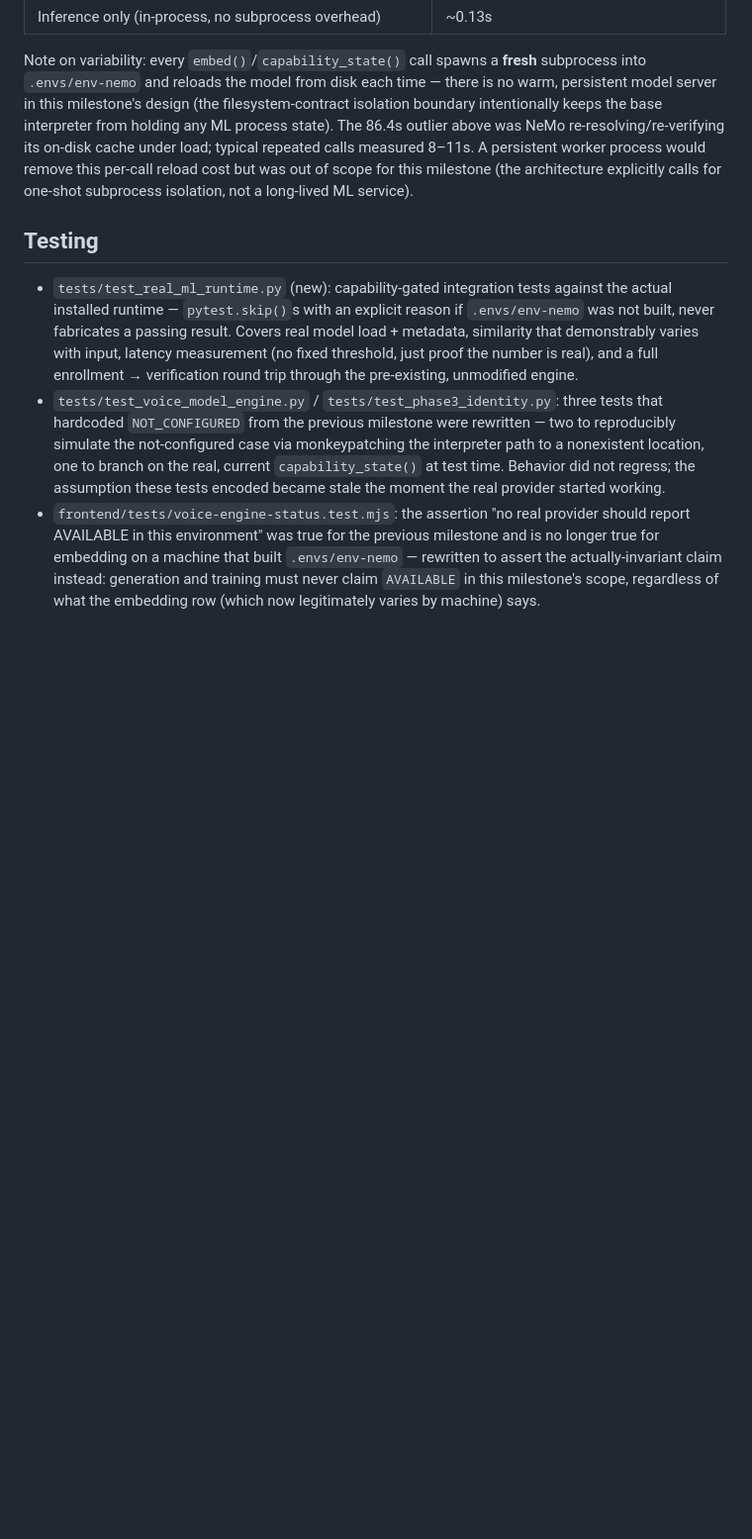
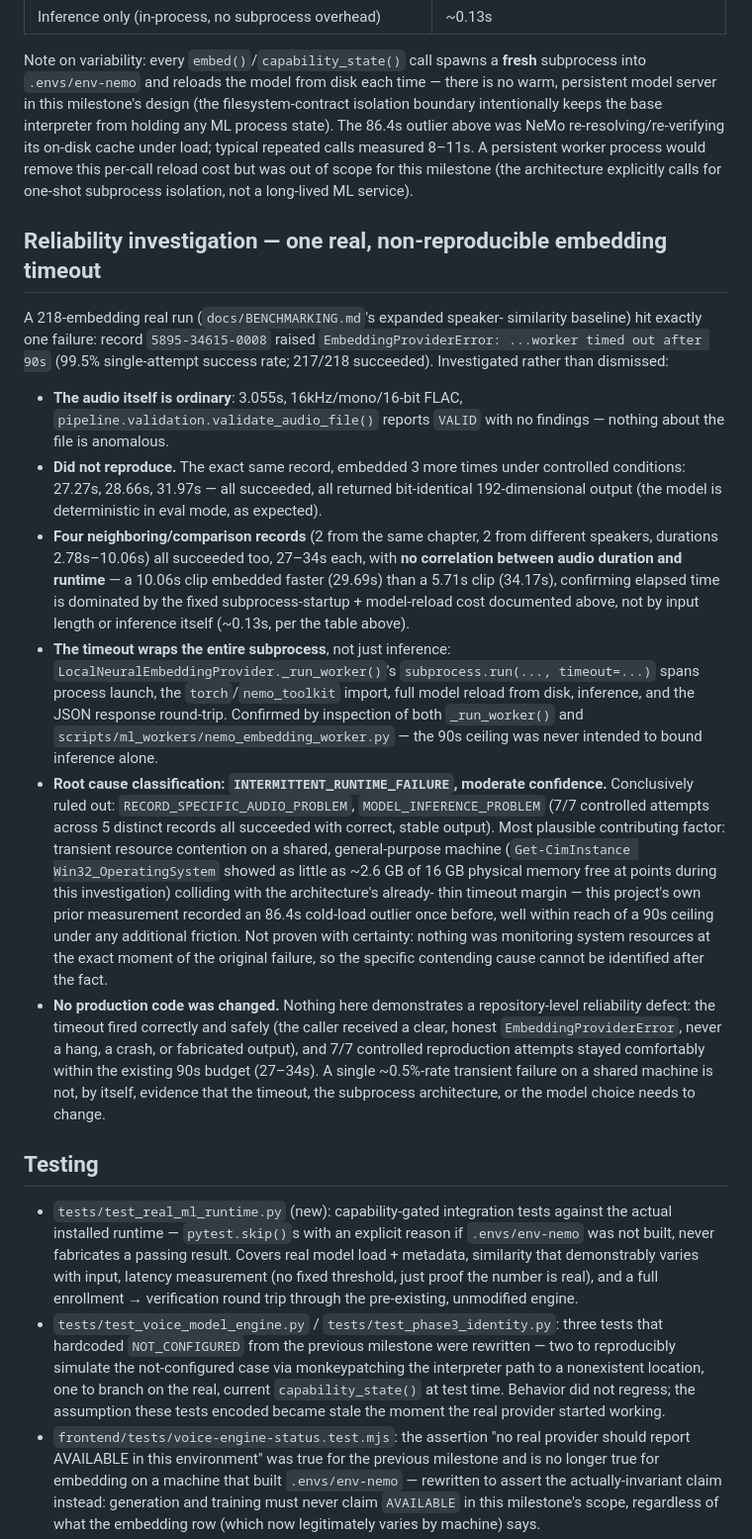
Before and after one commit to Kunal2662/Aarya-Voice-Lab, a Markdown page: docs/REAL_ML_RUNTIME_INTEGRATION.md, the part around the change. Shown at 99% size. Rendered like a GitHub page; blank space fills up the shorter version.

Commit message:
docs(ml-runtime): investigate the one real embedding timeout, no fix needed
The expanded 218-embedding speaker-similarity run hit exactly one
failure (record 5895-34615-0008, 99.5% single-attempt success rate).
Investigated rather than dismissed as merely transient:

- The audio is ordinary (3.055s, VALID per validate_audio_file(), no
  findings) -- not anomalous.
- Did not reproduce: the same record embedded 3 more times succeeded
  every time (27.27s/28.66s/31.97s), with bit-identical output.
- Four neighboring/comparison records (2.78s-10.06s duration) all
  succeeded too, 27-34s each, with no correlation between audio duration
  and runtime -- elapsed time is dominated by fixed subprocess-startup +
  model-reload cost, not input length or inference (~0.13s).
- Confirmed by inspection: the 90s timeout wraps the entire subprocess
  (interpreter startup, torch/nemo import, full model reload, inference,
  IPC), not inference alone -- this project's own prior measurement
  already recorded an 86.4s cold-load outlier once before.

Root cause: INTERMITTENT_RUNTIME_FAILURE, moderate confidence -- most
plausibly transient resource contention on this shared, general-purpose
machine (observed as little as ~2.6GB of 16GB free during this
investigation) colliding with an already-thin timeout margin. Record-
specific and model/inference-defect causes are conclusively ruled out
(7/7 controlled attempts across 5 distinct records all succeeded with
correct, stable output).

No production code changed: the timeout fired correctly and safely (a
clear EmbeddingProviderError, never a hang or fabricated output), and
every controlled reproduction attempt stayed comfortably within the
existing 90s budget. A single ~0.5%-rate transient failure is not, by
itself, evidence that the timeout, subprocess architecture, or model
choice needs to change -- this is the clean-investigation, no-code-
change outcome.

Full suite unchanged: 1,055 passed, 0 skipped, 0 failed.

```diff
--- a/docs/REAL_ML_RUNTIME_INTEGRATION.md
+++ b/docs/REAL_ML_RUNTIME_INTEGRATION.md
@@ -228,6 +228,58 @@ persistent worker process would remove this per-call reload cost but was
 out of scope for this milestone (the architecture explicitly calls for
 one-shot subprocess isolation, not a long-lived ML service).
 
+## Reliability investigation — one real, non-reproducible embedding timeout
+
+A 218-embedding real run (`docs/BENCHMARKING.md`'s expanded speaker-
+similarity baseline) hit exactly one failure: record `5895-34615-0008`
+raised `EmbeddingProviderError: ...worker timed out after 90s` (99.5%
+single-attempt success rate; 217/218 succeeded). Investigated rather
+than dismissed:
+
+- **The audio itself is ordinary**: 3.055s, 16kHz/mono/16-bit FLAC,
+  `pipeline.validation.validate_audio_file()` reports `VALID` with no
+  findings — nothing about the file is anomalous.
+- **Did not reproduce.** The exact same record, embedded 3 more times
+  under controlled conditions: 27.27s, 28.66s, 31.97s — all succeeded,
+  all returned bit-identical 192-dimensional output (the model is
+  deterministic in eval mode, as expected).
+- **Four neighboring/comparison records** (2 from the same chapter, 2
+  from different speakers, durations 2.78s–10.06s) all succeeded too,
+  27–34s each, with **no correlation between audio duration and
+  runtime** — a 10.06s clip embedded faster (29.69s) than a 5.71s clip
+  (34.17s), confirming elapsed time is dominated by the fixed
+  subprocess-startup + model-reload cost documented above, not by
+  input length or inference itself (~0.13s, per the table above).
+- **The timeout wraps the entire subprocess**, not just inference:
+  `LocalNeuralEmbeddingProvider._run_worker()`'s `subprocess.run(...,
+  timeout=...)` spans process launch, the `torch`/`nemo_toolkit` import,
+  full model reload from disk, inference, and the JSON response
+  round-trip. Confirmed by inspection of both `_run_worker()` and
+  `scripts/ml_workers/nemo_embedding_worker.py` — the 90s ceiling was
+  never intended to bound inference alone.
+- **Root cause classification: `INTERMITTENT_RUNTIME_FAILURE`,
+  moderate confidence.** Conclusively ruled out: `RECORD_SPECIFIC_AUDIO_PROBLEM`,
+  `MODEL_INFERENCE_PROBLEM` (7/7 controlled attempts across 5 distinct
+  records all succeeded with correct, stable output). Most plausible
+  contributing factor: transient resource contention on a shared,
+  general-purpose machine (`Get-CimInstance Win32_OperatingSystem`
+  showed as little as ~2.6 GB of 16 GB physical memory free at points
+  during this investigation) colliding with the architecture's already-
+  thin timeout margin — this project's own prior measurement recorded
+  an 86.4s cold-load outlier once before, well within reach of a 90s
+  ceiling under any additional friction. Not proven with certainty:
+  nothing was monitoring system resources at the exact moment of the
+  original failure, so the specific contending cause cannot be
+  identified after the fact.
+- **No production code was changed.** Nothing here demonstrates a
+  repository-level reliability defect: the timeout fired correctly and
+  safely (the caller received a clear, honest `EmbeddingProviderError`,
+  never a hang, a crash, or fabricated output), and 7/7 controlled
+  reproduction attempts stayed comfortably within the existing 90s
+  budget (27–34s). A single ~0.5%-rate transient failure on a shared
+  machine is not, by itself, evidence that the timeout, the subprocess
+  architecture, or the model choice needs to change.
+
 ## Testing
 
 - `tests/test_real_ml_runtime.py` (new): capability-gated integration
```
